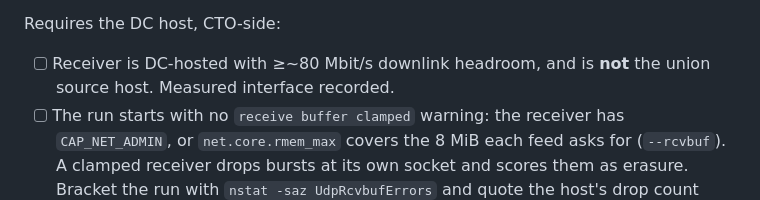
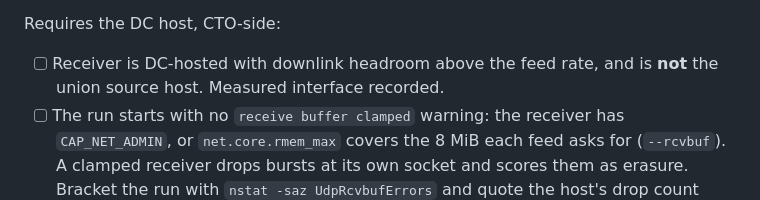
Before and after one commit to Blockcast/go-amt, a Markdown page: docs/demo/community-call-two-arm-receipt.md, the part around the change. GitHub-like rendering.

```diff
--- a/docs/demo/community-call-two-arm-receipt.md
+++ b/docs/demo/community-call-two-arm-receipt.md
@@ -164,7 +164,7 @@ Offline, no tap required:
 
 Requires the DC host, CTO-side:
 
-- [ ] Receiver is DC-hosted with ≥~80 Mbit/s downlink headroom, and is **not**
+- [ ] Receiver is DC-hosted with downlink headroom above the feed rate, and is **not**
       the union source host. Measured interface recorded.
 - [ ] The run starts with no `receive buffer clamped` warning: the receiver has
       `CAP_NET_ADMIN`, or `net.core.rmem_max` covers the 8 MiB each feed asks
```
Also changed, not shown: 1 other file.
